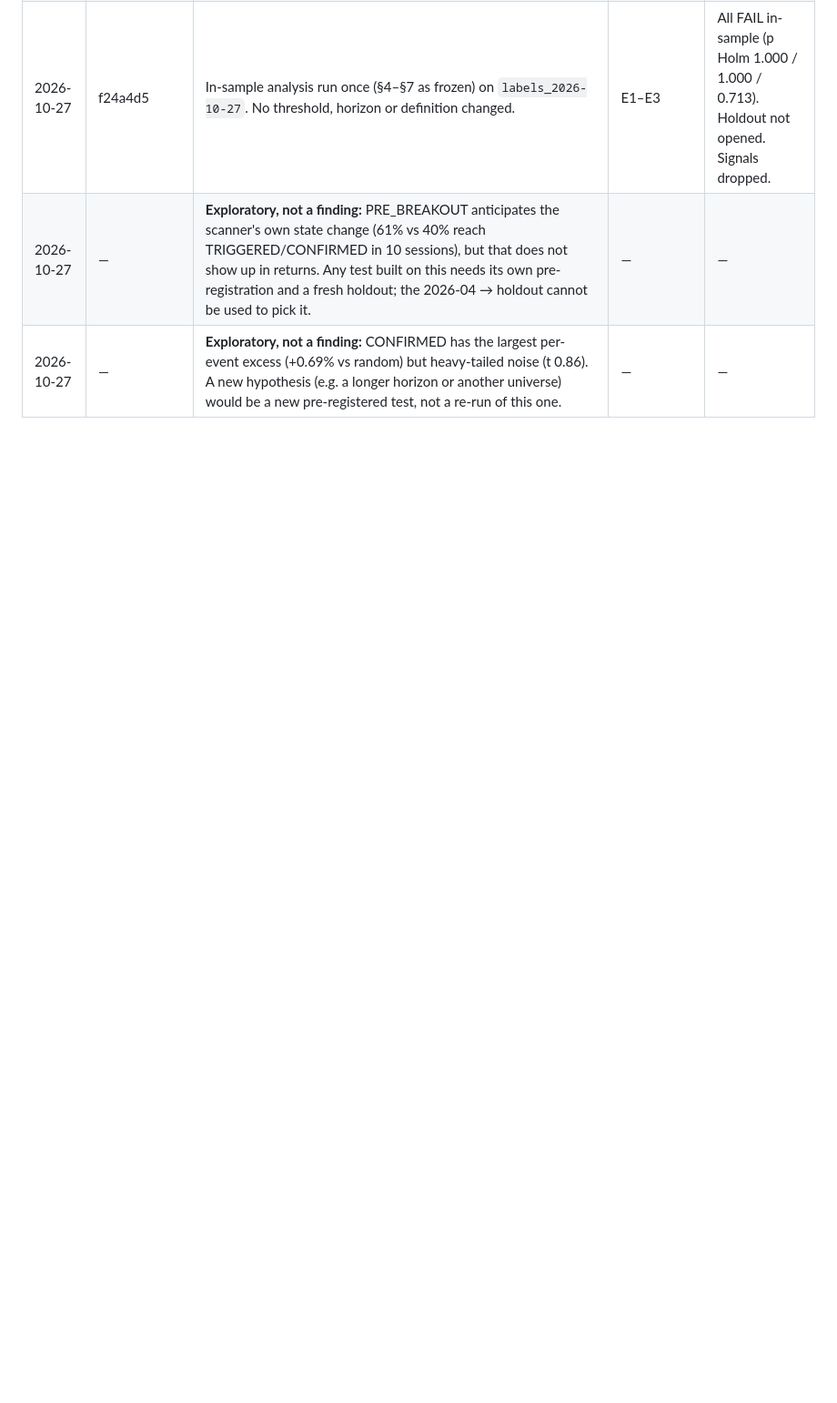
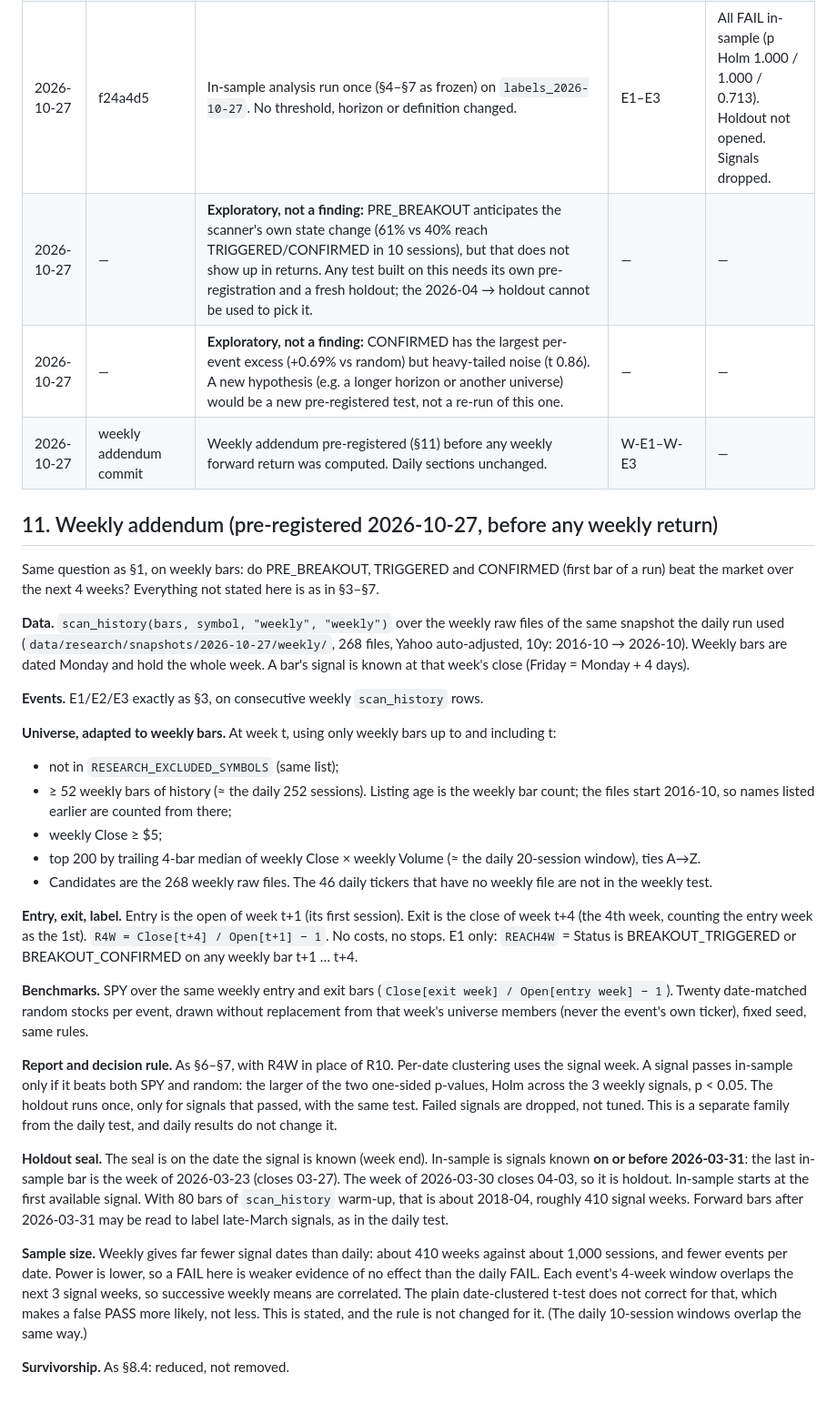
Before and after one commit to jigar3730/finance-vibe, a Markdown page: RESEARCH.md, the part around the change. Shown at 91% size. Rendered like a GitHub page; blank space fills up the shorter version.

Commit message:
RESEARCH.md §11: pre-register the weekly addendum (before any weekly returns)
Same 3 signals, same pass rule and holdout seal, on weekly scan_history:
entry next week's open, exit the close 4 weeks later, no costs, SPY and 20
date-matched random benchmarks. Universe adapted to weekly bars (52-bar
history, 4-bar median dollar volume). Seal is on the week-end date. The
in-sample window runs from the first available signal (~2018-04).

Co-Authored-By: Claude Opus 5.5 <noreply@anthropic.com>

```diff
--- a/RESEARCH.md
+++ b/RESEARCH.md
@@ -132,3 +132,61 @@ Every run: date, commit, what changed, which hypotheses, result. Includes failed
 | 2026-10-27 | f24a4d5 | In-sample analysis run once (§4–§7 as frozen) on `labels_2026-10-27`. No threshold, horizon or definition changed. | E1–E3 | All FAIL in-sample (p Holm 1.000 / 1.000 / 0.713). Holdout not opened. Signals dropped. |
 | 2026-10-27 | — | **Exploratory, not a finding:** PRE_BREAKOUT anticipates the scanner's own state change (61% vs 40% reach TRIGGERED/CONFIRMED in 10 sessions), but that does not show up in returns. Any test built on this needs its own pre-registration and a fresh holdout; the 2026-04 → holdout cannot be used to pick it. | — | — |
 | 2026-10-27 | — | **Exploratory, not a finding:** CONFIRMED has the largest per-event excess (+0.69% vs random) but heavy-tailed noise (t 0.86). A new hypothesis (e.g. a longer horizon or another universe) would be a new pre-registered test, not a re-run of this one. | — | — |
+| 2026-10-27 | weekly addendum commit | Weekly addendum pre-registered (§11) before any weekly forward return was computed. Daily sections unchanged. | W-E1–W-E3 | — |
+
+## 11. Weekly addendum (pre-registered 2026-10-27, before any weekly return)
+
+Same question as §1, on weekly bars: do PRE_BREAKOUT, TRIGGERED and CONFIRMED (first bar
+of a run) beat the market over the next 4 weeks? Everything not stated here is as in §3–§7.
+
+**Data.** `scan_history(bars, symbol, "weekly", "weekly")` over the weekly raw files of the
+same snapshot the daily run used (`data/research/snapshots/2026-10-27/weekly/`, 268 files,
+Yahoo auto-adjusted, 10y: 2016-10 → 2026-10). Weekly bars are dated Monday and hold the whole
+week. A bar's signal is known at that week's close (Friday = Monday + 4 days).
+
+**Events.** E1/E2/E3 exactly as §3, on consecutive weekly `scan_history` rows.
+
+**Universe, adapted to weekly bars.** At week t, using only weekly bars up to and including t:
+- not in `RESEARCH_EXCLUDED_SYMBOLS` (same list);
+- ≥ 52 weekly bars of history (≈ the daily 252 sessions). Listing age is the weekly bar
+  count; the files start 2016-10, so names listed earlier are counted from there;
+- weekly Close ≥ $5;
+- top 200 by trailing 4-bar median of weekly Close × weekly Volume (≈ the daily 20-session
+  window), ties A→Z.
+- Candidates are the 268 weekly raw files. The 46 daily tickers that have no weekly file
+  are not in the weekly test.
+
+**Entry, exit, label.** Entry is the open of week t+1 (its first session). Exit is the close
+of week t+4 (the 4th week, counting the entry week as the 1st).
+`R4W = Close[t+4] / Open[t+1] − 1`. No costs, no stops.
+E1 only: `REACH4W` = Status is BREAKOUT_TRIGGERED or BREAKOUT_CONFIRMED on any weekly bar
+t+1 … t+4.
+
+**Benchmarks.** SPY over the same weekly entry and exit bars
+(`Close[exit week] / Open[entry week] − 1`). Twenty date-matched random stocks per event,
+drawn without replacement from that week's universe members (never the event's own
+ticker), fixed seed, same rules.
+
+**Report and decision rule.** As §6–§7, with R4W in place of R10. Per-date clustering
+uses the signal week. A signal passes in-sample only if it beats both SPY and random:
+the larger of the two one-sided p-values, Holm across the 3 weekly signals, p < 0.05.
+The holdout runs once, only for signals that passed, with the same test. Failed
+signals are dropped, not tuned. This is a separate family from the daily test, and
+daily results do not change it.
+
+**Holdout seal.** The seal is on the date the signal is known (week end). In-sample is
+signals known **on or before 2026-03-31**: the last in-sample bar is the week of
+2026-03-23 (closes 03-27). The week of 2026-03-30 closes 04-03, so it is holdout.
+In-sample starts at the first available signal. With 80 bars of `scan_history`
+warm-up, that is about 2018-04, roughly 410 signal weeks. Forward bars after
+2026-03-31 may be read to label late-March signals, as in the daily test.
+
+**Sample size.** Weekly gives far fewer signal dates than daily: about 410 weeks
+against about 1,000 sessions, and fewer events per date. Power is lower, so a FAIL
+here is weaker evidence of no effect than the daily FAIL. Each event's 4-week window
+overlaps the next 3 signal weeks, so successive weekly means are correlated. The plain
+date-clustered t-test does not correct for that, which makes a false PASS more likely,
+not less. This is stated, and the rule is not changed for it. (The daily 10-session
+windows overlap the same way.)
+
+**Survivorship.** As §8.4: reduced, not removed.
```
